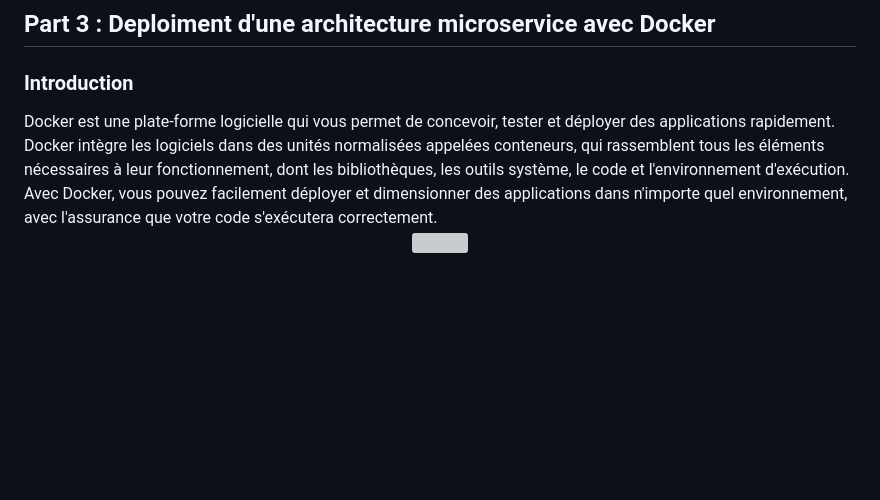
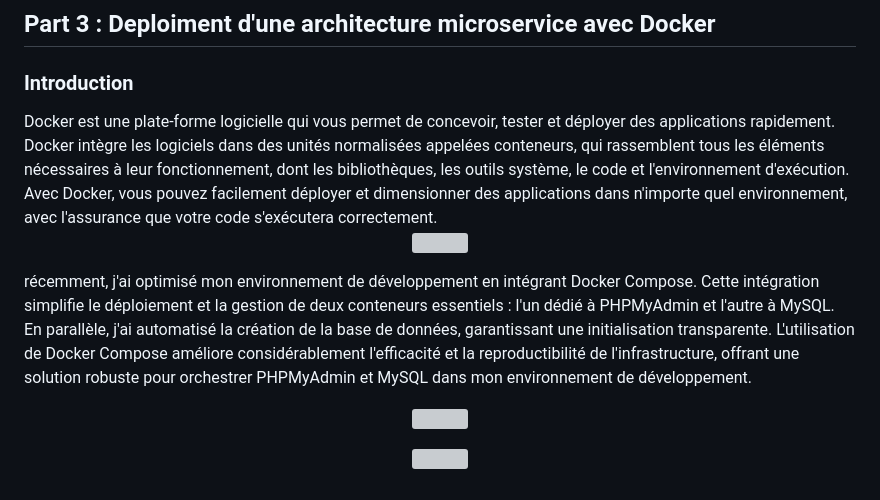
Before and after one commit to Microservice-securitie/springsecurity_Oauth-2, a Markdown page: Readme.md, the part around the change. Drawn GitHub-style; blank space fills up the shorter version; grey boxes are pictures that could not be loaded.

Commit message:
update readme file adding login phpmyadmin

```diff
--- a/Readme.md
+++ b/Readme.md
@@ -111,3 +111,12 @@ Les récents commits ont réorganisé le système d'autorisation de l'applicatio
 <p align="center" >
 <img src= "Resources/docker-images.png" height="290" width="auto" />
 </p>
+
+récemment, j'ai optimisé mon environnement de développement en intégrant Docker Compose. Cette intégration simplifie le déploiement et la gestion de deux conteneurs essentiels : l'un dédié à PHPMyAdmin et l'autre à MySQL. En parallèle, j'ai automatisé la création de la base de données, garantissant une initialisation transparente. L'utilisation de Docker Compose améliore considérablement l'efficacité et la reproductibilité de l'infrastructure, offrant une solution robuste pour orchestrer PHPMyAdmin et MySQL dans mon environnement de développement.
+
+<p align="center" >
+<img src= "Resources/phpmyadminlogin.png" width="980" />
+</p>
+<p align="center" >
+<img src= "Resources/phpmyadmin.png" width="980" />
+</p>
```
